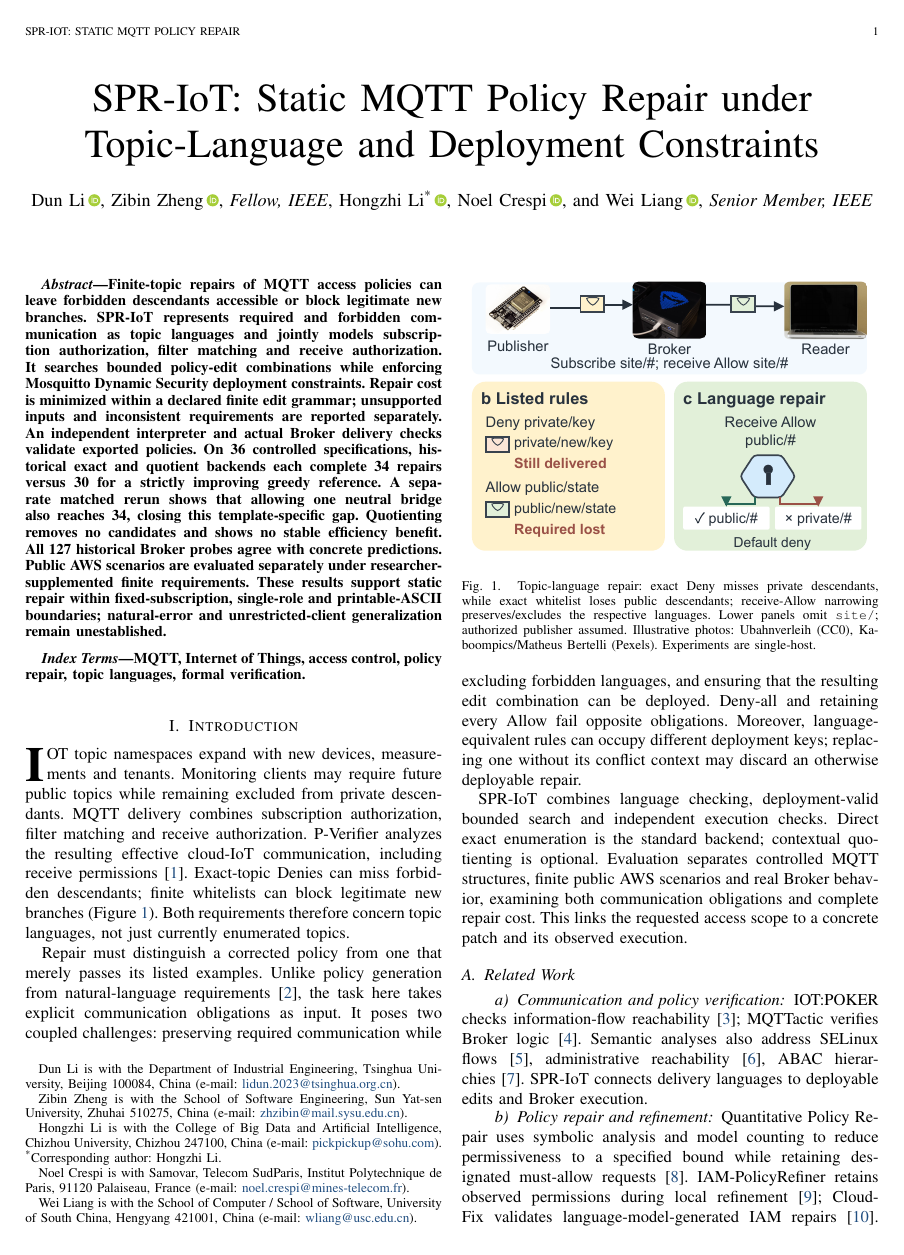
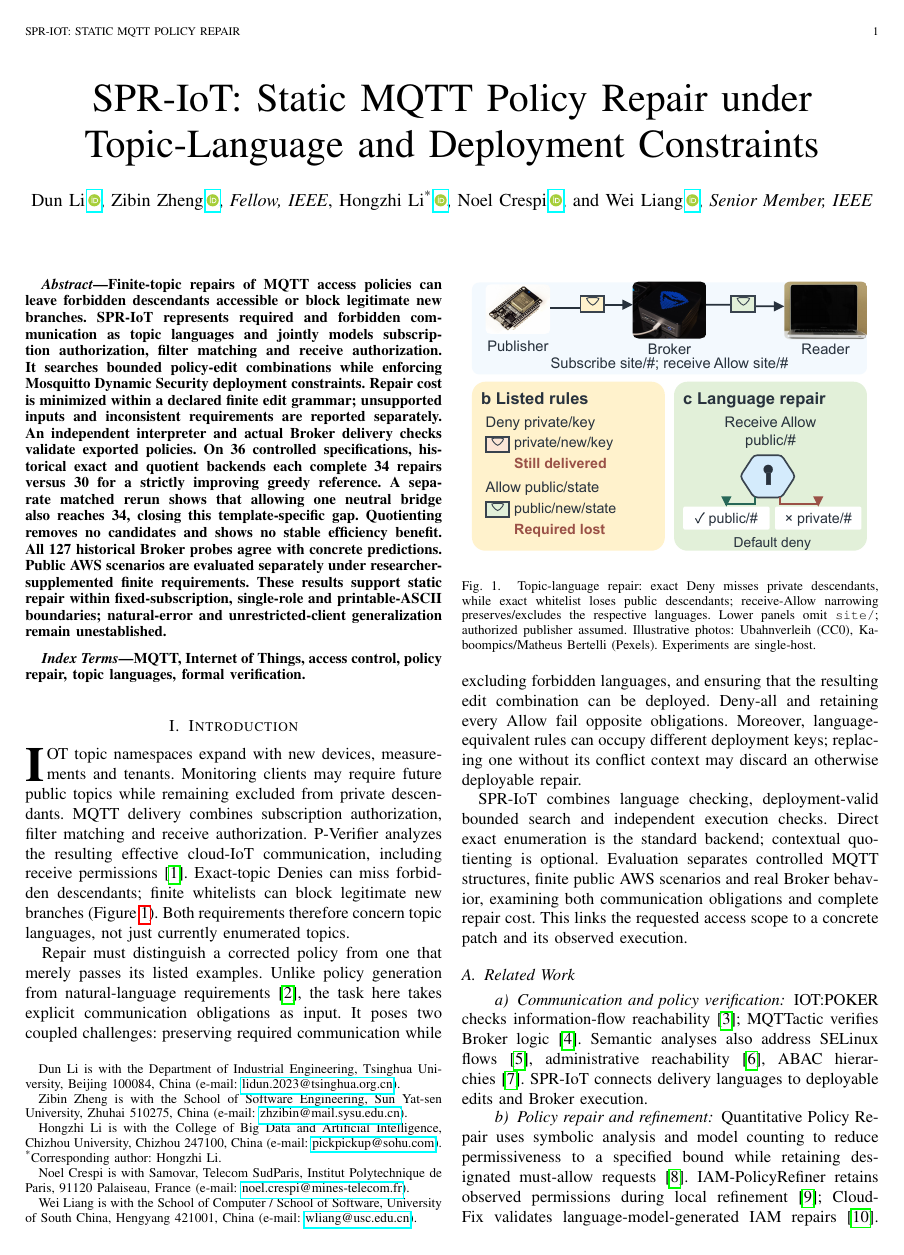
Before and after one commit to DunLi-Tsinghua/SPR-IoT, a LaTeX paper (SPR_IoT.tex): page 1 of 8. Compiled offline with pdfLaTeX; a missing font is replaced by an installed copy or a similar font; a LaTeX package or settings file that is missing is left out.

Commit message:
Use plain hyperref with default link presentation

```diff
--- a/SPR_IoT.tex
+++ b/SPR_IoT.tex
@@ -5,8 +5,7 @@
 \usepackage{graphicx,array,booktabs,tabularx,multirow,textcomp}
 \usepackage{xcolor,indentfirst,cite,xurl}
 \usepackage{algorithm,algorithmicx,algpseudocode}
-\definecolor{LinkBlue}{HTML}{214E80}
-\usepackage[colorlinks=true,allcolors=LinkBlue]{hyperref}
+\usepackage{hyperref}
 \usepackage{orcidlink}
 \usepackage{placeins}
 \setlength{\textfloatsep}{10pt plus 2pt minus 2pt}
```
Also changed, not shown: SPR_IoT.pdf, 4 other files.
